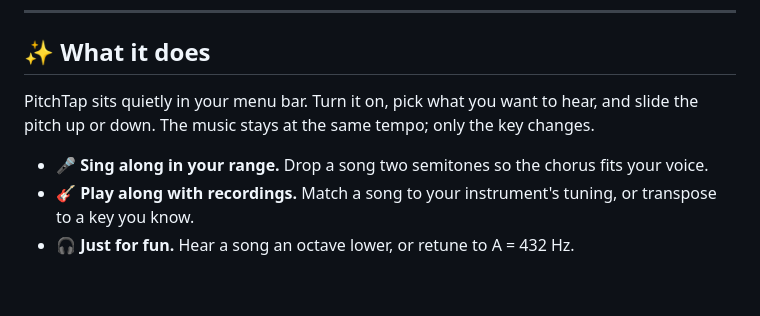
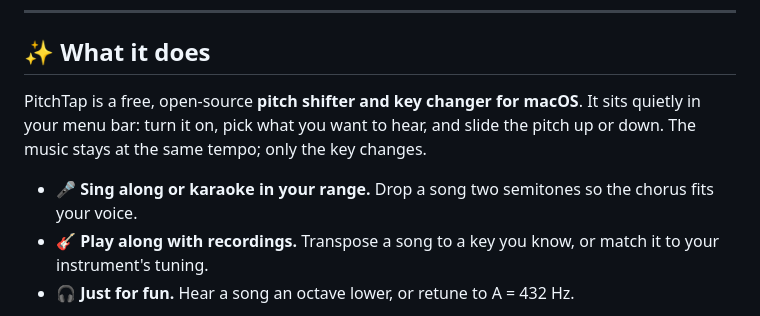
Before and after one commit to gkudva96/pitchtap, a Markdown page: README.md, the part around the change printed below. Rendered like a GitHub page; blank space fills up the shorter version.

Commit message:
README: menu screenshot and search wording; add social preview image

```diff
--- a/README.md
+++ b/README.md
@@ -18,8 +18,8 @@
 
 ## ✨ What it does
 
-PitchTap sits quietly in your menu bar. Turn it on, pick what you want to hear, and slide the pitch up or down. The music stays at the same tempo; only the key changes.
+PitchTap is a free, open-source **pitch shifter and key changer for macOS**. It sits quietly in your menu bar: turn it on, pick what you want to hear, and slide the pitch up or down. The music stays at the same tempo; only the key changes.
 
-- 🎤 **Sing along in your range.** Drop a song two semitones so the chorus fits your voice.
-- 🎸 **Play along with recordings.** Match a song to your instrument's tuning, or transpose to a key you know.
+- 🎤 **Sing along or karaoke in your range.** Drop a song two semitones so the chorus fits your voice.
+- 🎸 **Play along with recordings.** Transpose a song to a key you know, or match it to your instrument's tuning.
 - 🎧 **Just for fun.** Hear a song an octave lower, or retune to A = 432 Hz.
```
Also changed, not shown: other parts of README.md (+4 -0 lines), design/social-preview.png (added), docs/menu.png (added).
